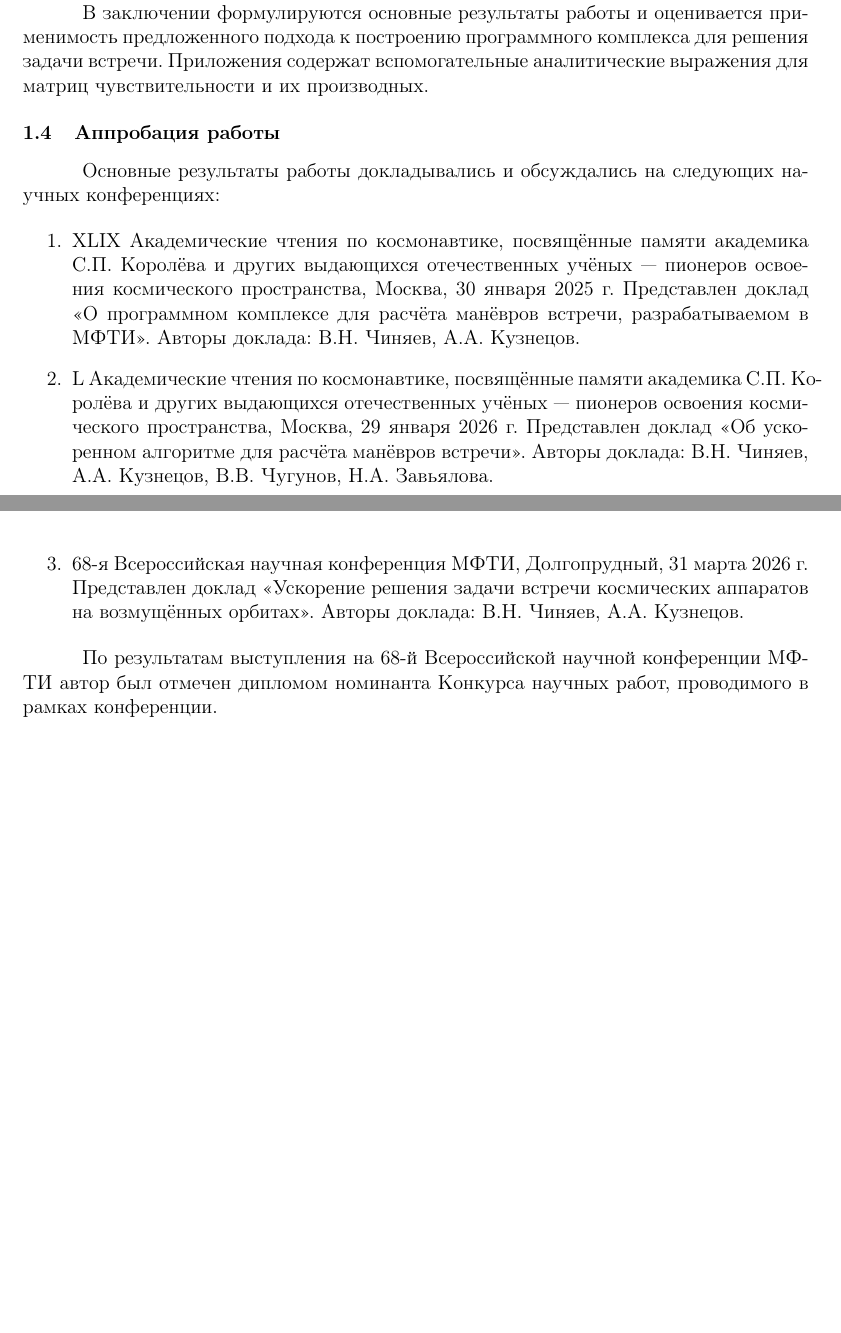
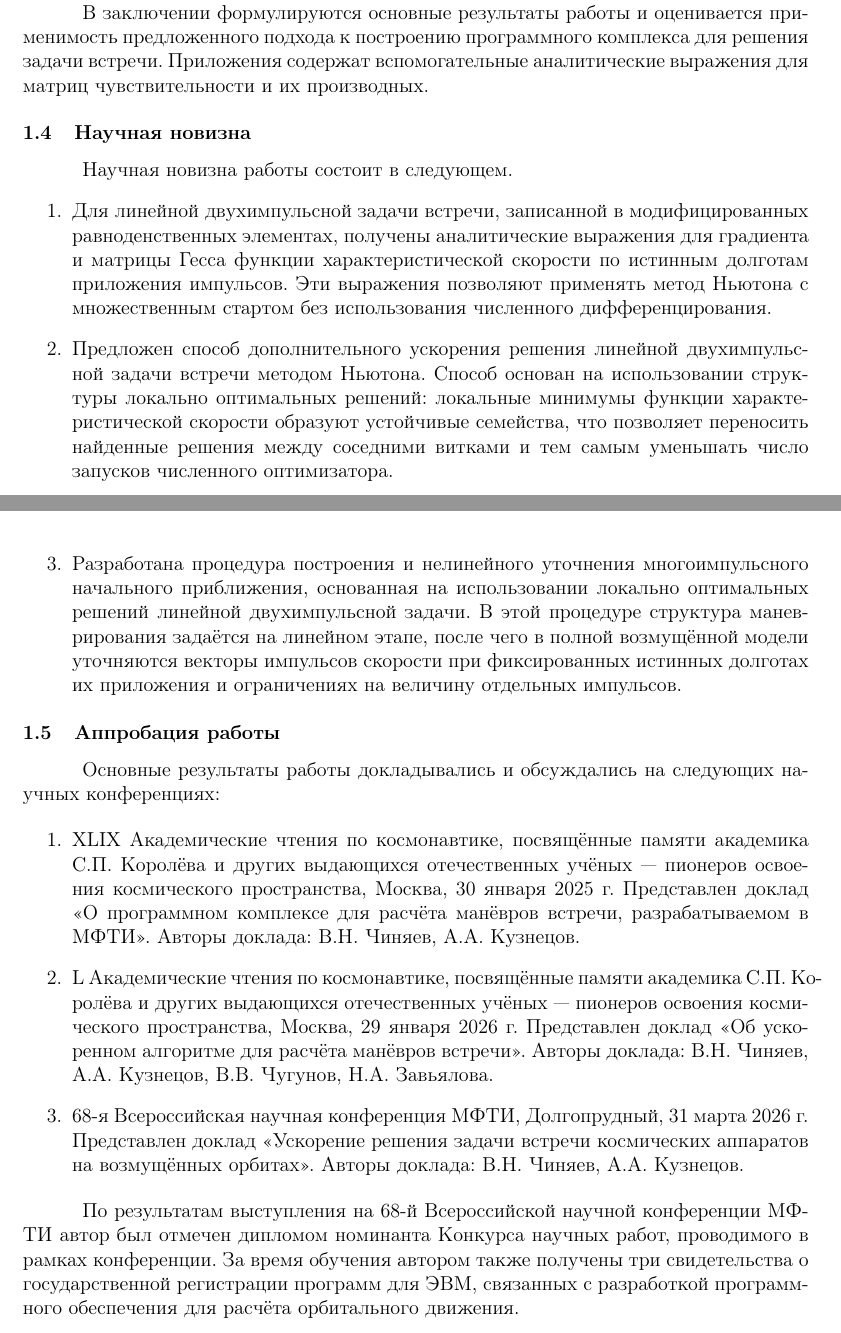
Before and after one commit to Chelovechek-move/masters-thesis, a LaTeX document (main.tex, which reads parts/Chapter0.tex): two parts of pages 8 and 9 of 57 before the commit and two parts of pages 9 and 10 of 58 after it, joined at a grey line, cut so that both start at the same text, the shorter picture padded with empty space. Compiled offline with pdfLaTeX.

Commit message:
Новизна

```diff
--- a/parts/Chapter0.tex
+++ b/parts/Chapter0.tex
@@ -62,6 +62,15 @@
 
 В заключении формулируются основные результаты работы и оценивается применимость предложенного подхода к построению программного комплекса для решения задачи встречи. Приложения содержат вспомогательные аналитические выражения для матриц чувствительности и их производных.
 
+\subsection{Научная новизна}
+
+Научная новизна работы состоит в следующем.
+\begin{enumerate}
+    \item Для линейной двухимпульсной задачи встречи, записанной в модифицированных равноденственных элементах, получены аналитические выражения для градиента и матрицы Гесса функции характеристической скорости по истинным долготам приложения импульсов. Эти выражения позволяют применять метод Ньютона с множественным стартом без использования численного дифференцирования.
+    \item Предложен способ дополнительного ускорения решения линейной двухимпульсной задачи встречи методом Ньютона. Способ основан на использовании структуры локально оптимальных решений: локальные минимумы функции характеристической скорости образуют устойчивые семейства, что позволяет переносить найденные решения между соседними витками и тем самым уменьшать число запусков численного оптимизатора.
+    \item Разработана процедура построения и нелинейного уточнения многоимпульсного начального приближения, основанная на использовании локально оптимальных решений линейной двухимпульсной задачи. В этой процедуре структура маневрирования задаётся на линейном этапе, после чего в полной возмущённой модели уточняются векторы импульсов скорости при фиксированных истинных долготах их приложения и ограничениях на величину отдельных импульсов.
+\end{enumerate}
+
 \subsection{Аппробация работы}
 
 Основные результаты работы докладывались и обсуждались на следующих научных конференциях:
@@ -74,4 +83,4 @@
 \item 68-я Всероссийская научная конференция МФТИ, Долгопрудный, 31 марта 2026 г. Представлен доклад «Ускорение решения задачи встречи космических аппаратов на возмущённых орбитах». Авторы доклада: В.Н.~Чиняев, А.А.~Кузнецов.
 \end{enumerate}
 
-По результатам выступления на 68-й Всероссийской научной конференции МФТИ автор был отмечен дипломом номинанта Конкурса научных работ, проводимого в рамках конференции.
+По результатам выступления на 68-й Всероссийской научной конференции МФТИ автор был отмечен дипломом номинанта Конкурса научных работ, проводимого в рамках конференции. За время обучения автором также получены три свидетельства о государственной регистрации программ для ЭВМ, связанных с разработкой программного обеспечения для расчёта орбитального движения.
```
